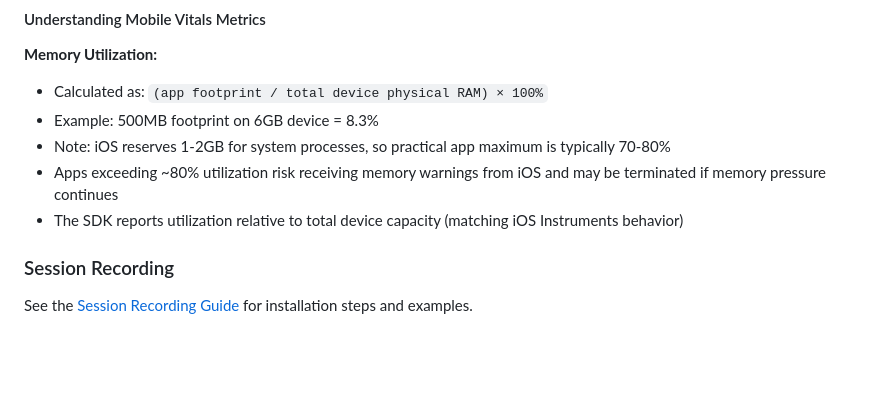
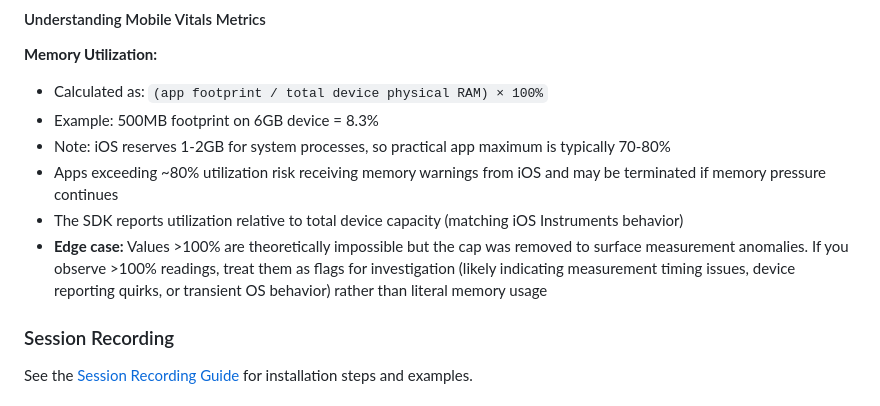
Before and after one commit to coralogix/cx-ios-sdk, a Markdown page: README.md, the part around the change. Drawn GitHub-style; blank space fills up the shorter version.

Commit message:
docs: Add edge case clarification for memory utilization >100%
Added explanation that >100% values are theoretically impossible but cap
was removed to surface measurement anomalies. Guides developers to treat
such readings as investigation flags rather than literal memory usage.

Co-authored-by: Cursor <cursoragent@cursor.com>

```diff
--- a/README.md
+++ b/README.md
@@ -227,6 +227,7 @@ These intervals are optimized for battery efficiency while capturing all importa
 - Note: iOS reserves 1-2GB for system processes, so practical app maximum is typically 70-80%
 - Apps exceeding ~80% utilization risk receiving memory warnings from iOS and may be terminated if memory pressure continues
 - The SDK reports utilization relative to total device capacity (matching iOS Instruments behavior)
+- **Edge case:** Values >100% are theoretically impossible but the cap was removed to surface measurement anomalies. If you observe >100% readings, treat them as flags for investigation (likely indicating measurement timing issues, device reporting quirks, or transient OS behavior) rather than literal memory usage
 
 ### Session Recording
 See the [Session Recording Guide](SessionReplay/Sources/Docs/README.md) for installation steps and examples.
```
